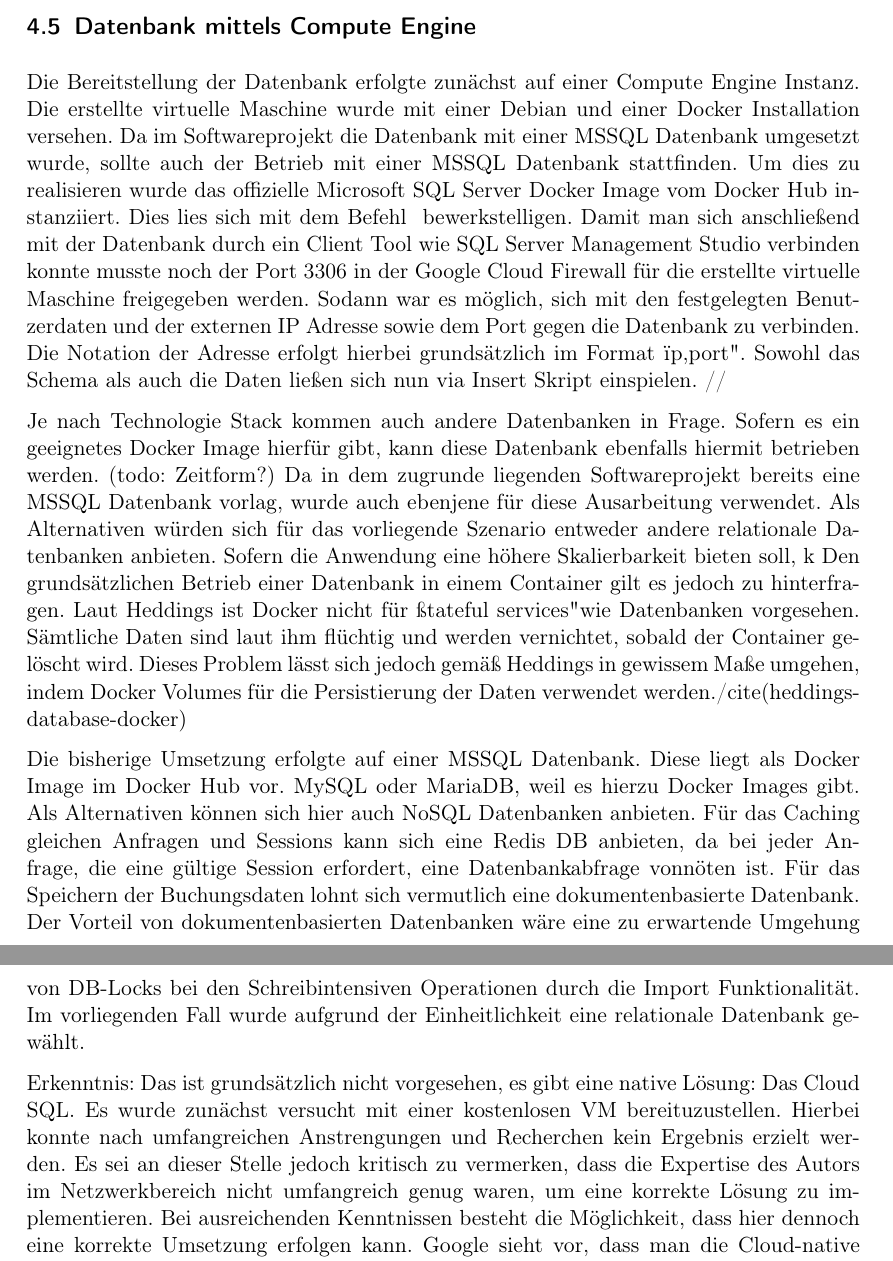
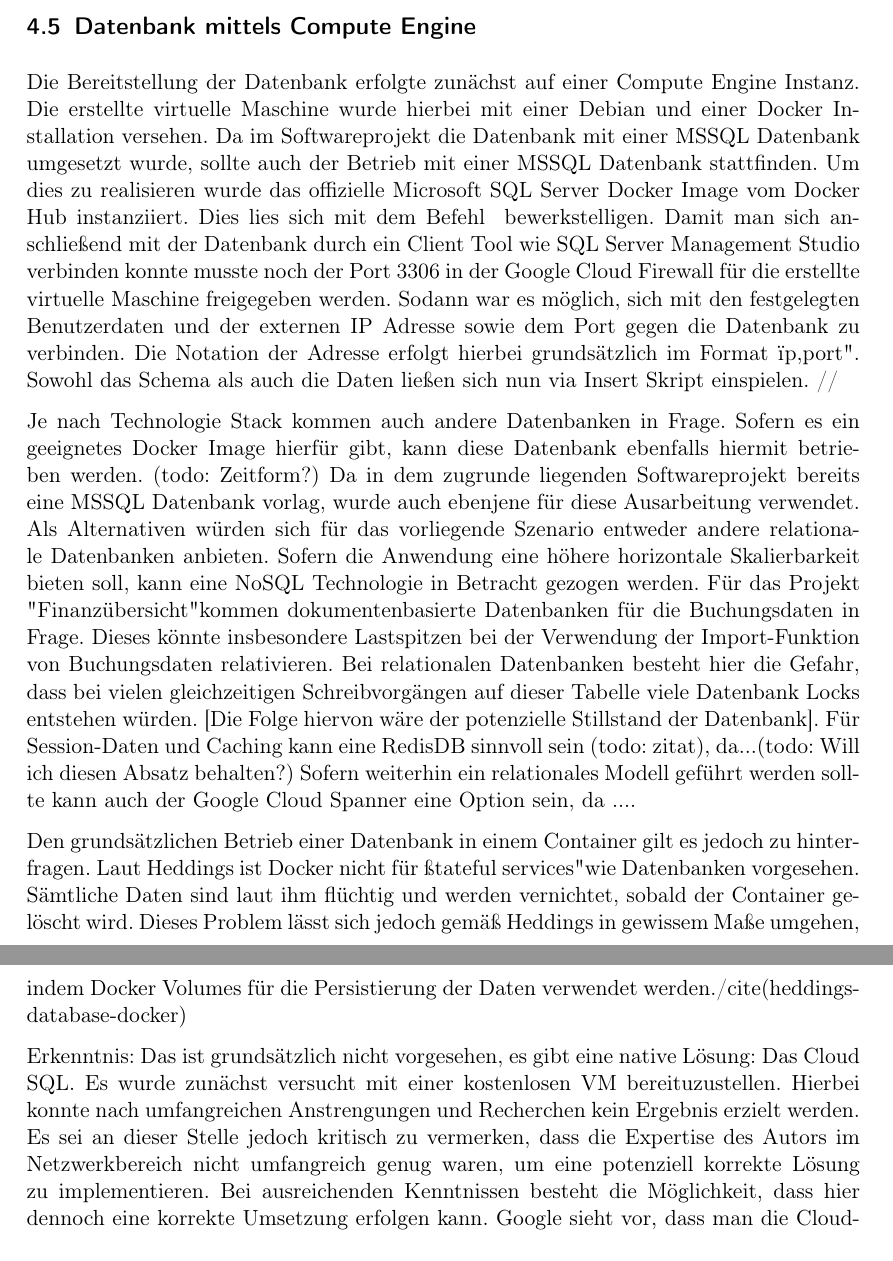
Before and after one commit to shuralw/cloud-computing, a LaTeX paper (ausarbeitung.tex): two parts of pages 9 and 10 of 11, joined at a grey line, cut so that both start at the same text. Compiled offline with pdfLaTeX.

Commit message:
Update ausarbeitung.tex

```diff
--- a/ausarbeitung.tex
+++ b/ausarbeitung.tex
@@ -186,30 +186,24 @@ Daher ist es ratsam, sich möglichst frühzeitig mit den inhaltlichen und formal
 	\subsubsection{Anpassungen der Konfigurationsdateien}
 
 	\subsection{Datenbank mittels Compute Engine}
-		Die Bereitstellung der Datenbank erfolgte zunächst auf einer Compute Engine Instanz. Die erstellte virtuelle Maschine wurde mit einer Debian und einer Docker Installation versehen. Da im Softwareprojekt die Datenbank mit einer MSSQL Datenbank umgesetzt wurde, sollte auch der Betrieb mit einer MSSQL Datenbank stattfinden. Um dies zu realisieren wurde das offizielle Microsoft SQL Server Docker Image vom Docker Hub instanziiert. Dies lies sich mit dem Befehl "" bewerkstelligen. Damit man sich anschließend mit der Datenbank durch ein Client Tool wie SQL Server Management Studio verbinden konnte musste noch der Port 3306 in der Google Cloud Firewall für die erstellte virtuelle Maschine freigegeben werden. Sodann war es möglich, sich mit den festgelegten Benutzerdaten und der externen IP Adresse sowie dem Port gegen die Datenbank zu verbinden. Die Notation der Adresse erfolgt hierbei grundsätzlich im Format "ip,port". Sowohl das Schema als auch die Daten ließen sich nun via Insert Skript einspielen. //
+		Die Bereitstellung der Datenbank erfolgte zunächst auf einer Compute Engine Instanz. Die erstellte virtuelle Maschine wurde hierbei mit einer Debian und einer Docker Installation versehen. Da im Softwareprojekt die Datenbank mit einer MSSQL Datenbank umgesetzt wurde, sollte auch der Betrieb mit einer MSSQL Datenbank stattfinden. Um dies zu realisieren wurde das offizielle Microsoft SQL Server Docker Image vom Docker Hub instanziiert. Dies lies sich mit dem Befehl "" bewerkstelligen. Damit man sich anschließend mit der Datenbank durch ein Client Tool wie SQL Server Management Studio verbinden konnte musste noch der Port 3306 in der Google Cloud Firewall für die erstellte virtuelle Maschine freigegeben werden. Sodann war es möglich, sich mit den festgelegten Benutzerdaten und der externen IP Adresse sowie dem Port gegen die Datenbank zu verbinden. Die Notation der Adresse erfolgt hierbei grundsätzlich im Format "ip,port". Sowohl das Schema als auch die Daten ließen sich nun via Insert Skript einspielen. //
 
 
-		Je nach Technologie Stack kommen auch andere Datenbanken in Frage. Sofern es ein geeignetes Docker Image hierfür gibt, kann diese Datenbank ebenfalls hiermit betrieben werden. (todo: Zeitform?) Da in dem zugrunde liegenden Softwareprojekt bereits eine MSSQL Datenbank vorlag, wurde auch ebenjene für diese Ausarbeitung verwendet. Als Alternativen würden sich für das vorliegende Szenario entweder andere relationale Datenbanken anbieten. Sofern die Anwendung eine höhere Skalierbarkeit bieten soll, k
+		Je nach Technologie Stack kommen auch andere Datenbanken in Frage. Sofern es ein geeignetes Docker Image hierfür gibt, kann diese Datenbank ebenfalls hiermit betrieben werden. (todo: Zeitform?) Da in dem zugrunde liegenden Softwareprojekt bereits eine MSSQL Datenbank vorlag, wurde auch ebenjene für diese Ausarbeitung verwendet. Als Alternativen würden sich für das vorliegende Szenario entweder andere relationale Datenbanken anbieten. Sofern die Anwendung eine höhere horizontale Skalierbarkeit bieten soll, kann eine NoSQL Technologie in Betracht gezogen werden. Für das Projekt "Finanzübersicht" kommen dokumentenbasierte Datenbanken für die Buchungsdaten in Frage. Dieses könnte insbesondere Lastspitzen bei der Verwendung der Import-Funktion von Buchungsdaten relativieren. Bei relationalen Datenbanken besteht hier die Gefahr, dass bei vielen gleichzeitigen Schreibvorgängen auf dieser Tabelle viele Datenbank Locks entstehen würden. [Die Folge hiervon wäre der potenzielle Stillstand der Datenbank]. Für Session-Daten und Caching kann eine RedisDB sinnvoll sein (todo: zitat), da...(todo: Will ich diesen Absatz behalten?) Sofern weiterhin ein relationales Modell geführt werden sollte kann auch der Google Cloud Spanner eine Option sein, da ....
+
 		Den grundsätzlichen Betrieb einer Datenbank in einem Container gilt es jedoch zu hinterfragen. Laut Heddings ist Docker nicht für "stateful services" wie Datenbanken vorgesehen. Sämtliche Daten sind laut ihm flüchtig und werden vernichtet, sobald der Container gelöscht wird. Dieses Problem lässt sich jedoch gemäß Heddings in gewissem Maße umgehen, indem Docker Volumes für die Persistierung der Daten verwendet werden./cite(heddings-database-docker)
 
 
 
-		Die bisherige Umsetzung erfolgte auf einer MSSQL Datenbank. Diese liegt als Docker Image im Docker Hub vor.
-		MySQL oder MariaDB, weil es hierzu Docker Images gibt. Als Alternativen können sich hier auch NoSQL Datenbanken anbieten. Für das Caching
-		gleichen Anfragen und Sessions kann sich eine Redis DB anbieten, da bei jeder Anfrage, die eine gültige Session erfordert, eine Datenbankabfrage
-		vonnöten ist. Für das Speichern der Buchungsdaten lohnt sich vermutlich eine dokumentenbasierte Datenbank. Der Vorteil von dokumentenbasierten
-		Datenbanken wäre eine zu erwartende Umgehung von DB-Locks bei den Schreibintensiven Operationen durch die Import Funktionalität. Im vorliegenden
-		Fall wurde aufgrund der Einheitlichkeit eine relationale Datenbank gewählt.
-
-
 		Erkenntnis: Das ist grundsätzlich nicht vorgesehen, es gibt eine native Lösung: Das Cloud SQL. Es wurde zunächst versucht mit einer kostenlosen
 		VM bereituzustellen. Hierbei konnte nach umfangreichen Anstrengungen und Recherchen kein Ergebnis erzielt werden. Es sei an dieser Stelle jedoch
-		kritisch zu vermerken, dass die Expertise des Autors im Netzwerkbereich nicht umfangreich genug waren, um eine korrekte Lösung zu implementieren.
+		kritisch zu vermerken, dass die Expertise des Autors im Netzwerkbereich nicht umfangreich genug waren, um eine potenziell korrekte Lösung zu implementieren.
 		Bei ausreichenden Kenntnissen besteht die Möglichkeit, dass hier dennoch eine korrekte Umsetzung erfolgen kann. Google sieht vor, dass man die
 		Cloud-native SQL Lösung "Cloud SQL" verwendet.(todo: belegen, wenn das nicht geht dann sollte das irgendwie umformuliert werden oder raus.)
 		Die Verbindung eines Cloud Run Service mit einer Cloud SQL Datenbank liegt umfangreich von Google dokumentiert vor.
 
 		\subsubsection{Netzwerkprobleme}
+
 		\subsubsection{CloudSQL}
 
 		\subsubsection{Alternative Möglichkeiten}
```
